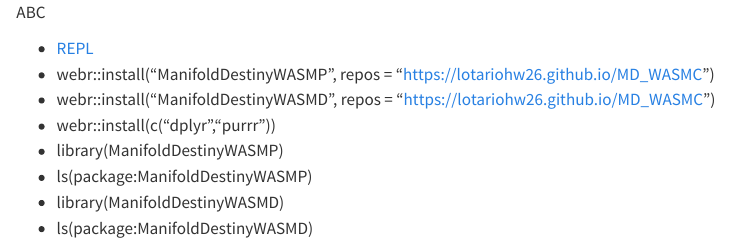
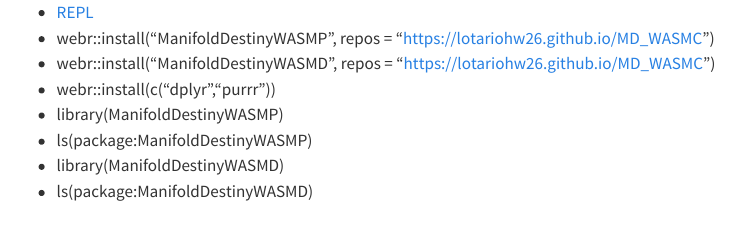
Before and after one commit to lotariohw26/MD_WASMB, a Quarto document (README.qmd): the page in a window 1100 px wide, from its top. Rendered offline with R 4.5, knitr and Pandoc in place of Quarto, with nearby package versions.

Commit message:
Update README.qmd

```diff
--- a/README.qmd
+++ b/README.qmd
@@ -1,9 +1,3 @@
-
-
-
-
-ABC
-
 - [REPL](https://webr.r-wasm.org/latest/)
 - webr::install("ManifoldDestinyWASMP", repos = "https://lotariohw26.github.io/MD_WASMC")
 - webr::install("ManifoldDestinyWASMD", repos = "https://lotariohw26.github.io/MD_WASMC")
```
